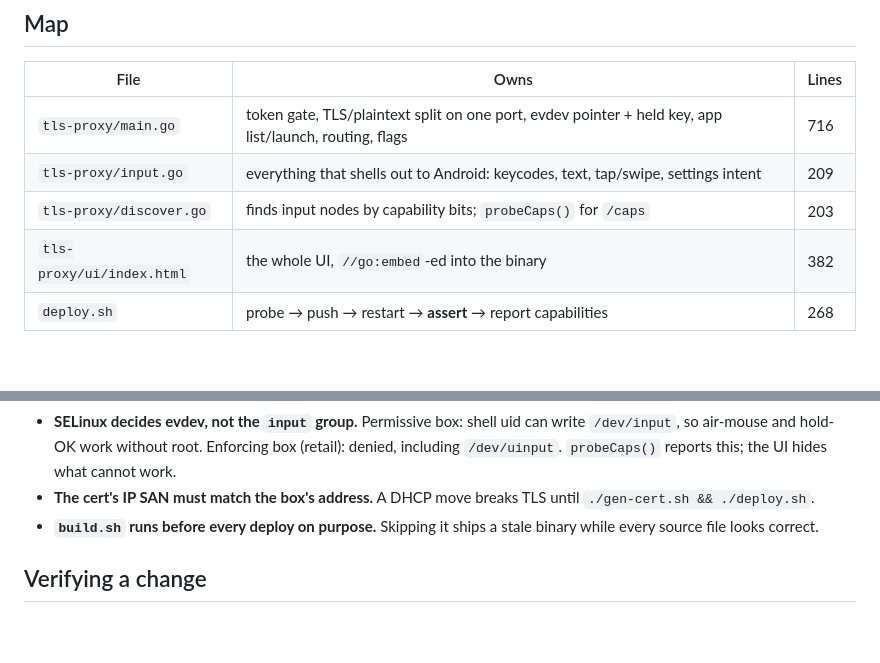
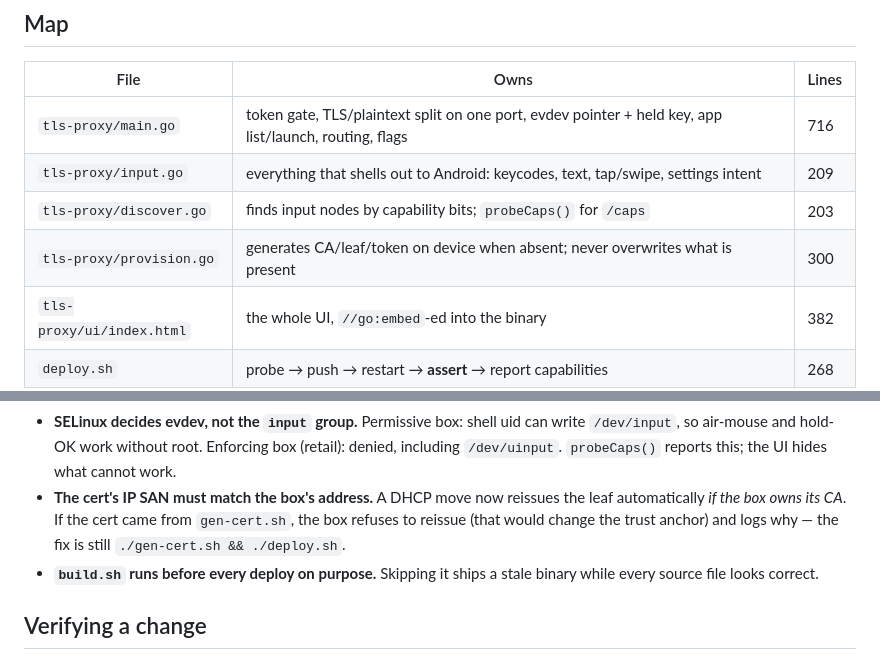
Before and after one commit to sahilas/AndroidTV-Web-Remote, a Markdown page: CLAUDE.md, 2 parts joined by grey strips. Drawn GitHub-style; blank space fills up the shorter version.

Commit message:
docs: record provision.go in the agent map and correct the DHCP trap
The trap entry still said a DHCP move requires re-running gen-cert.sh
unconditionally. It now depends on who owns the CA: a self-provisioned
box reissues its own leaf, a box serving Mac-pushed material refuses and
says so.

Co-Authored-By: Claude Opus 5 <noreply@anthropic.com>

```diff
--- a/CLAUDE.md
+++ b/CLAUDE.md
@@ -17,6 +17,7 @@ server, no scripting runtime.
 | `tls-proxy/main.go` | token gate, TLS/plaintext split on one port, evdev pointer + held key, app list/launch, routing, flags | 716 |
 | `tls-proxy/input.go` | everything that shells out to Android: keycodes, text, tap/swipe, settings intent | 209 |
 | `tls-proxy/discover.go` | finds input nodes by capability bits; `probeCaps()` for `/caps` | 203 |
+| `tls-proxy/provision.go` | generates CA/leaf/token on device when absent; never overwrites what is present | 300 |
 | `tls-proxy/ui/index.html` | the whole UI, `//go:embed`-ed into the binary | 382 |
 | `deploy.sh` | probe → push → restart → **assert** → report capabilities | 268 |
 | `lib.sh` | config loading, adb connect, ABI→binary map, reachability | 113 |
@@ -73,7 +74,9 @@ Tests are `tls-proxy/*_test.go` (553 lines) and run on the host — no device ne
 - **SELinux decides evdev, not the `input` group.** Permissive box: shell uid can write
   `/dev/input`, so air-mouse and hold-OK work without root. Enforcing box (retail): denied,
   including `/dev/uinput`. `probeCaps()` reports this; the UI hides what cannot work.
-- **The cert's IP SAN must match the box's address.** A DHCP move breaks TLS until
+- **The cert's IP SAN must match the box's address.** A DHCP move now reissues the leaf
+  automatically *if the box owns its CA*. If the cert came from `gen-cert.sh`, the box
+  refuses to reissue (that would change the trust anchor) and logs why — the fix is still
   `./gen-cert.sh && ./deploy.sh`.
 - **`build.sh` runs before every deploy on purpose.** Skipping it ships a stale binary while
   every source file looks correct.
```
